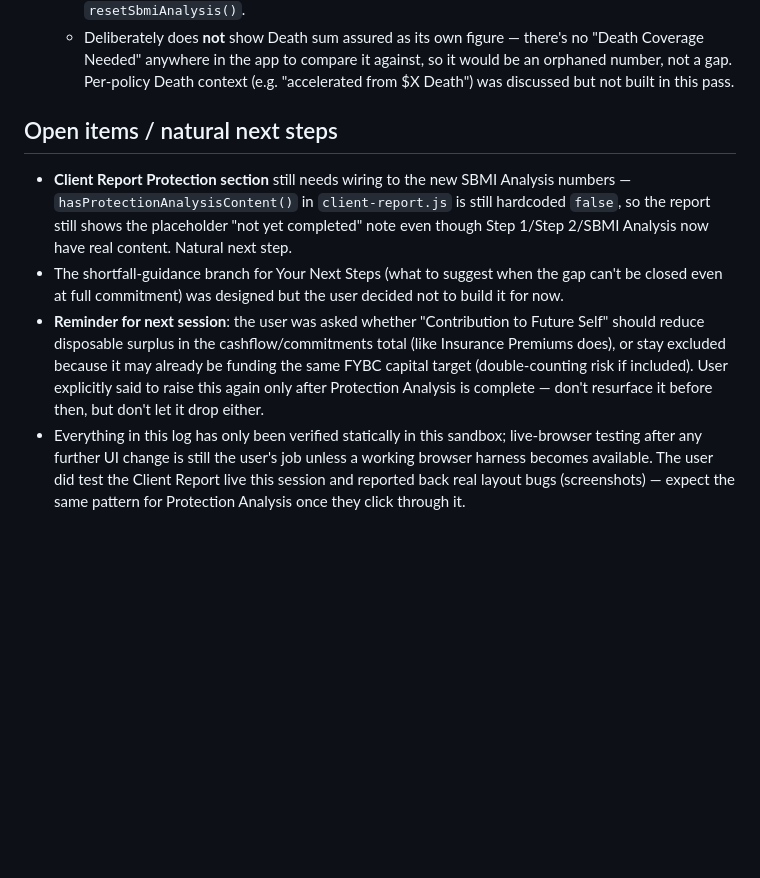
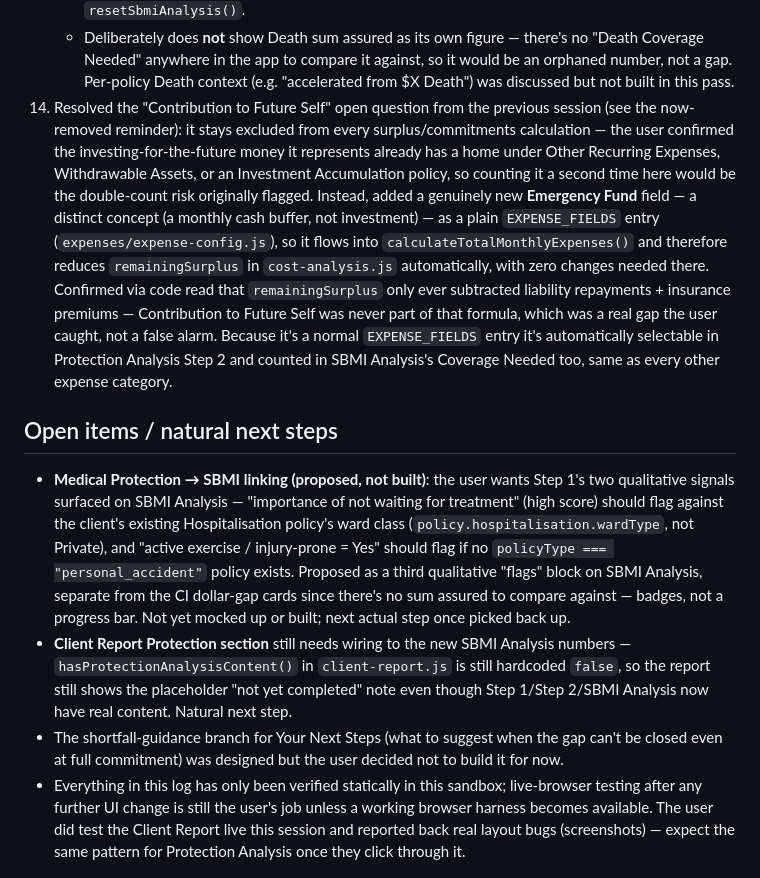
Before and after one commit to davinlee611/Test, a Markdown page: CLAUDE.md, the part around the change. Rendered like a GitHub page; blank space fills up the shorter version.

Commit message:
Update CLAUDE.md: resolve Future Self surplus question, add Medical Protection linking as next open item
Session log: recorded the Emergency Fund field decision and why it fixes
the surplus gap without touching cost-analysis.js. Open items: removed
the now-resolved Contribution to Future Self reminder, added the
proposed (not yet built) Medical Protection -> SBMI qualitative flags
as the next open item.

```diff
--- a/CLAUDE.md
+++ b/CLAUDE.md
@@ -186,9 +186,38 @@ and Published/Calculated/Estimated conventions.
       against, so it would be an orphaned number, not a gap. Per-policy
       Death context (e.g. "accelerated from $X Death") was discussed but not
       built in this pass.
+14. Resolved the "Contribution to Future Self" open question from the
+    previous session (see the now-removed reminder): it stays excluded from
+    every surplus/commitments calculation — the user confirmed the
+    investing-for-the-future money it represents already has a home under
+    Other Recurring Expenses, Withdrawable Assets, or an Investment
+    Accumulation policy, so counting it a second time here would be the
+    double-count risk originally flagged. Instead, added a genuinely new
+    **Emergency Fund** field — a distinct concept (a monthly cash buffer,
+    not investment) — as a plain `EXPENSE_FIELDS` entry
+    (`expenses/expense-config.js`), so it flows into
+    `calculateTotalMonthlyExpenses()` and therefore reduces
+    `remainingSurplus` in `cost-analysis.js` automatically, with zero
+    changes needed there. Confirmed via code read that `remainingSurplus`
+    only ever subtracted liability repayments + insurance premiums —
+    Contribution to Future Self was never part of that formula, which was a
+    real gap the user caught, not a false alarm. Because it's a normal
+    `EXPENSE_FIELDS` entry it's automatically selectable in Protection
+    Analysis Step 2 and counted in SBMI Analysis's Coverage Needed too, same
+    as every other expense category.
 
 ## Open items / natural next steps
 
+- **Medical Protection → SBMI linking (proposed, not built)**: the user
+  wants Step 1's two qualitative signals surfaced on SBMI Analysis —
+  "importance of not waiting for treatment" (high score) should flag
+  against the client's existing Hospitalisation policy's ward class
+  (`policy.hospitalisation.wardType`, not Private), and "active exercise /
+  injury-prone = Yes" should flag if no `policyType === "personal_accident"`
+  policy exists. Proposed as a third qualitative "flags" block on SBMI
+  Analysis, separate from the CI dollar-gap cards since there's no sum
+  assured to compare against — badges, not a progress bar. Not yet mocked
+  up or built; next actual step once picked back up.
 - **Client Report Protection section** still needs wiring to the new SBMI
   Analysis numbers — `hasProtectionAnalysisContent()` in `client-report.js`
   is still hardcoded `false`, so the report still shows the placeholder
@@ -197,13 +226,6 @@ and Published/Calculated/Estimated conventions.
 - The shortfall-guidance branch for Your Next Steps (what to suggest when the
   gap can't be closed even at full commitment) was designed but the user
   decided not to build it for now.
-- **Reminder for next session**: the user was asked whether "Contribution to
-  Future Self" should reduce disposable surplus in the cashflow/commitments
-  total (like Insurance Premiums does), or stay excluded because it may
-  already be funding the same FYBC capital target (double-counting risk if
-  included). User explicitly said to raise this again only after Protection
-  Analysis is complete — don't resurface it before then, but don't let it
-  drop either.
 - Everything in this log has only been verified statically in this sandbox;
   live-browser testing after any further UI change is still the user's job
   unless a working browser harness becomes available. The user did test the
```
